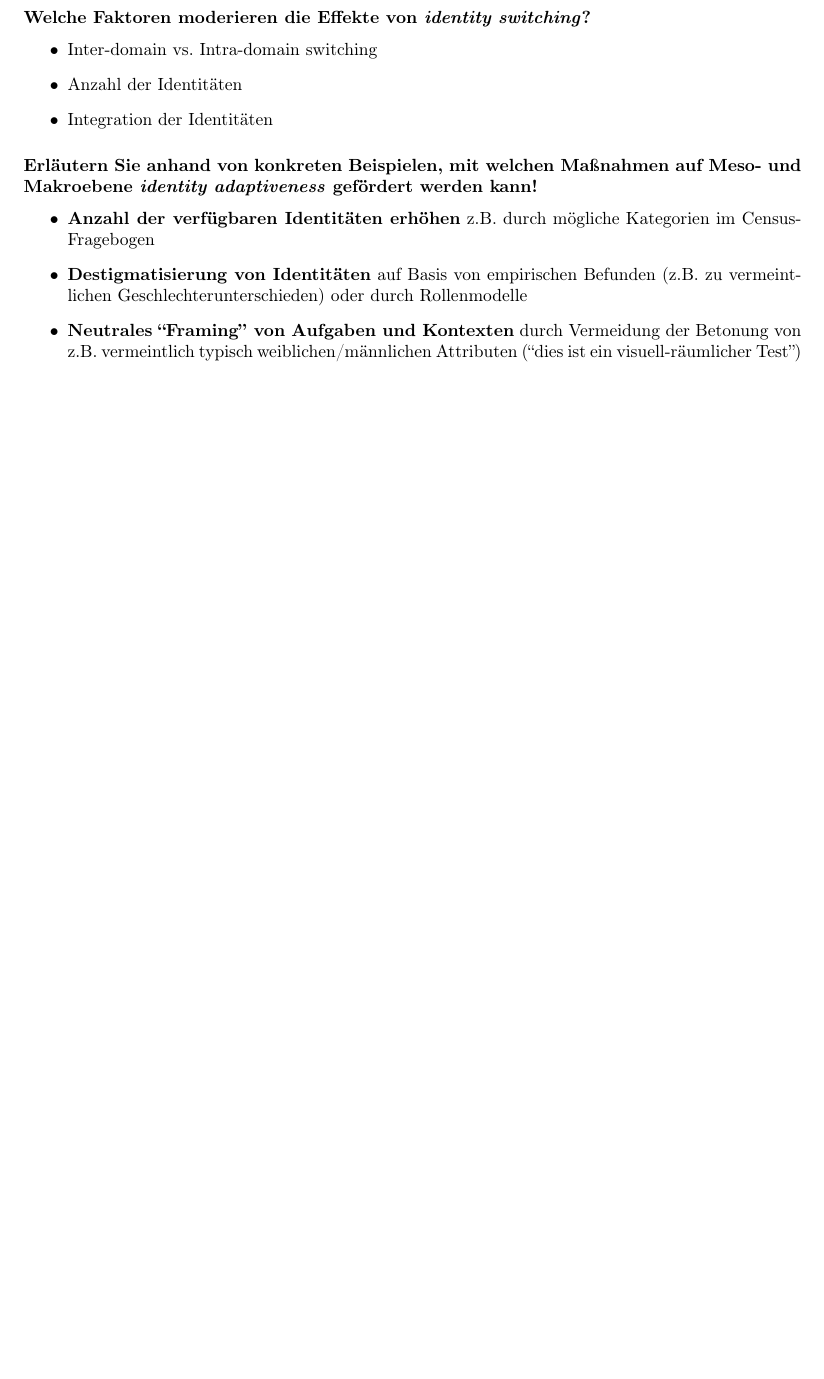
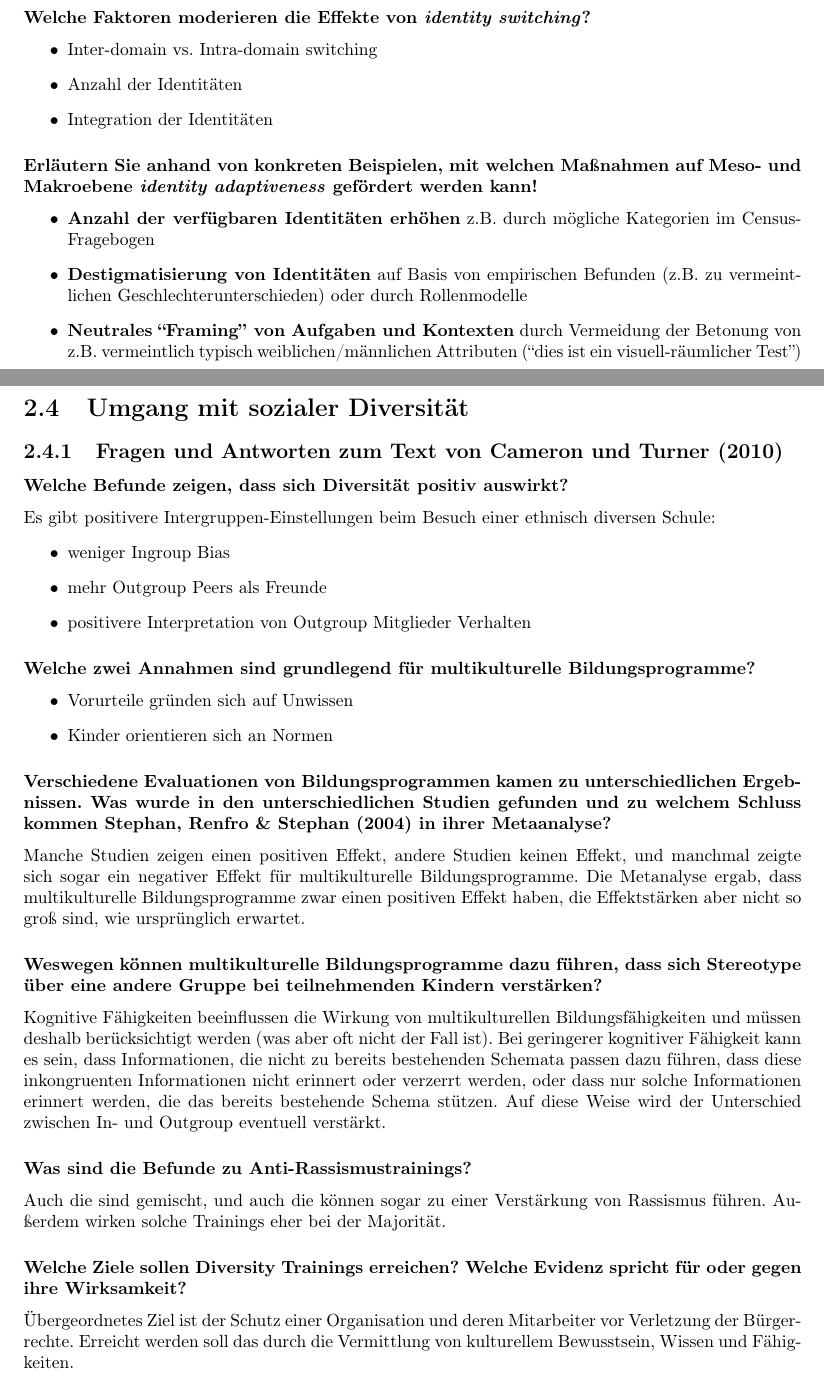
Before and after one commit to Kecksin/MM6, a LaTeX thesis (Leseleitende_Antworten_MM6.tex, which reads section31.tex): part of page 69 of 100 before the commit and two parts of pages 69 and 70 of 102 after it, the two joined at a grey line, cut so that both start at the same text, the shorter picture padded with empty space. Compiled offline with pdfLaTeX.

Commit message:
Fragen zu Cameron hinzugefuegt. Kleinere Verbesserungen.

```diff
--- /dev/null
+++ b/section31.tex
@@ -0,0 +1,29 @@
+\section{Umgang mit sozialer Diversit"at}
+\subsection{Fragen und Antworten zum Text von \textcite{cameron_application_2010}}
+\subsubsection{Welche Befunde zeigen, dass sich Diversit"at positiv auswirkt?}
+Es gibt positivere Intergruppen-Einstellungen beim Besuch einer ethnisch diversen Schule:
+\begin{itemize}
+        \item weniger Ingroup Bias
+        \item mehr Outgroup Peers als Freunde
+        \item positivere Interpretation von Outgroup Mitglieder Verhalten
+\end{itemize}
+
+\subsubsection{Welche zwei Annahmen sind grundlegend f"ur multikulturelle Bildungsprogramme?}
+\begin{itemize}
+        \item Vorurteile gr"unden sich auf Unwissen
+        \item Kinder orientieren sich an Normen
+\end{itemize}
+
+\subsubsection{Verschiedene Evaluationen von Bildungsprogrammen kamen zu unterschiedlichen Ergebnissen. Was wurde in den unterschiedlichen Studien gefunden und zu welchem Schluss kommen Stephan, Renfro \& Stephan (2004) in ihrer Metaanalyse?}
+Manche Studien zeigen einen positiven Effekt, andere Studien keinen Effekt, und manchmal zeigte sich sogar ein negativer Effekt f"ur multikulturelle Bildungsprogramme. Die Metanalyse ergab, dass multikulturelle Bildungsprogramme zwar einen positiven Effekt haben, die Effektst"arken aber nicht so gro"s sind, wie urspr"unglich erwartet.
+
+\subsubsection{Weswegen k"onnen multikulturelle Bildungsprogramme dazu f"uhren, dass sich Stereotype "uber eine andere Gruppe bei teilnehmenden Kindern verst"arken?}
+Kognitive F"ahigkeiten beeinflussen die Wirkung von multikulturellen Bildungsf"ahigkeiten und m"ussen deshalb ber"ucksichtigt werden (was aber oft nicht der Fall ist). Bei geringerer kognitiver F"ahigkeit kann es sein, dass Informationen, die nicht zu bereits bestehenden Schemata passen dazu f"uhren, dass diese inkongruenten Informationen nicht erinnert oder verzerrt werden, oder dass nur solche Informationen erinnert werden, die das bereits bestehende Schema st"utzen. Auf diese Weise wird der Unterschied zwischen In- und Outgroup eventuell verst"arkt.
+
+\subsubsection{Was sind die Befunde zu Anti-Rassismustrainings?}
+Auch die sind gemischt, und auch die k"onnen sogar zu einer Verst"arkung von Rassismus f"uhren. Au"serdem wirken solche Trainings eher bei der Majorit"at.
+
+\subsubsection{Welche Ziele sollen Diversity Trainings erreichen? Welche Evidenz spricht f"ur oder gegen ihre Wirksamkeit?}
+"Ubergeordnetes Ziel ist der Schutz einer Organisation und deren Mitarbeiter vor Verletzung der B"urgerrechte. Erreicht werden soll das durch die Vermittlung von kulturellem Bewusstsein, Wissen und F"ahigkeiten.
+
+Studien mit Studenten, die unter anderen Diskussionen und Rollenspiele beinhalteten fanden einen positiven Effekt f"ur Diversity Trainings. Studien, in denen die (negativen) Gef"uhle gegen"uber "alteren Menschen unterdr"uckt werden sollten resultierten dagegen in negativere Intergruppeneinstellungen.
```
Also changed, not shown: chapter02.tex (+1 -0 lines), section01.tex (+1 -1 lines), section02.tex (+2 -2 lines), section13.tex (+25 -3 lines), section36.tex (+2 -2 lines).
